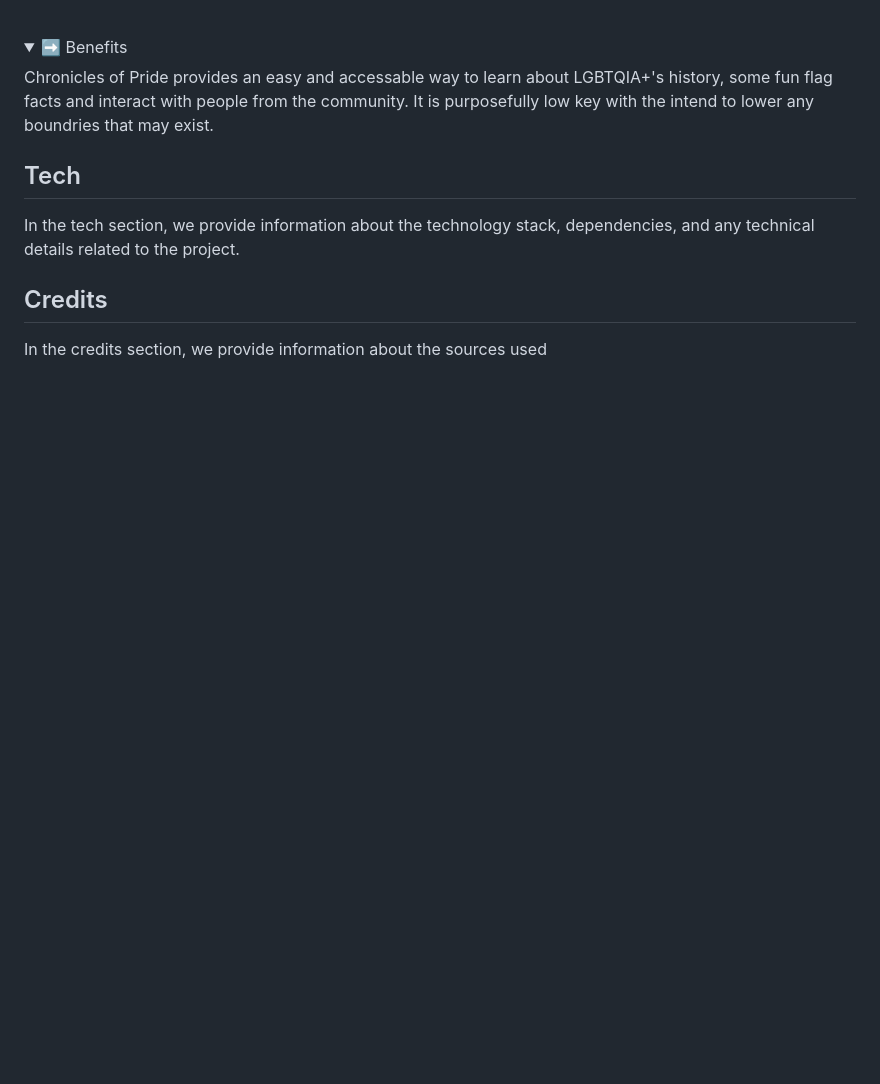
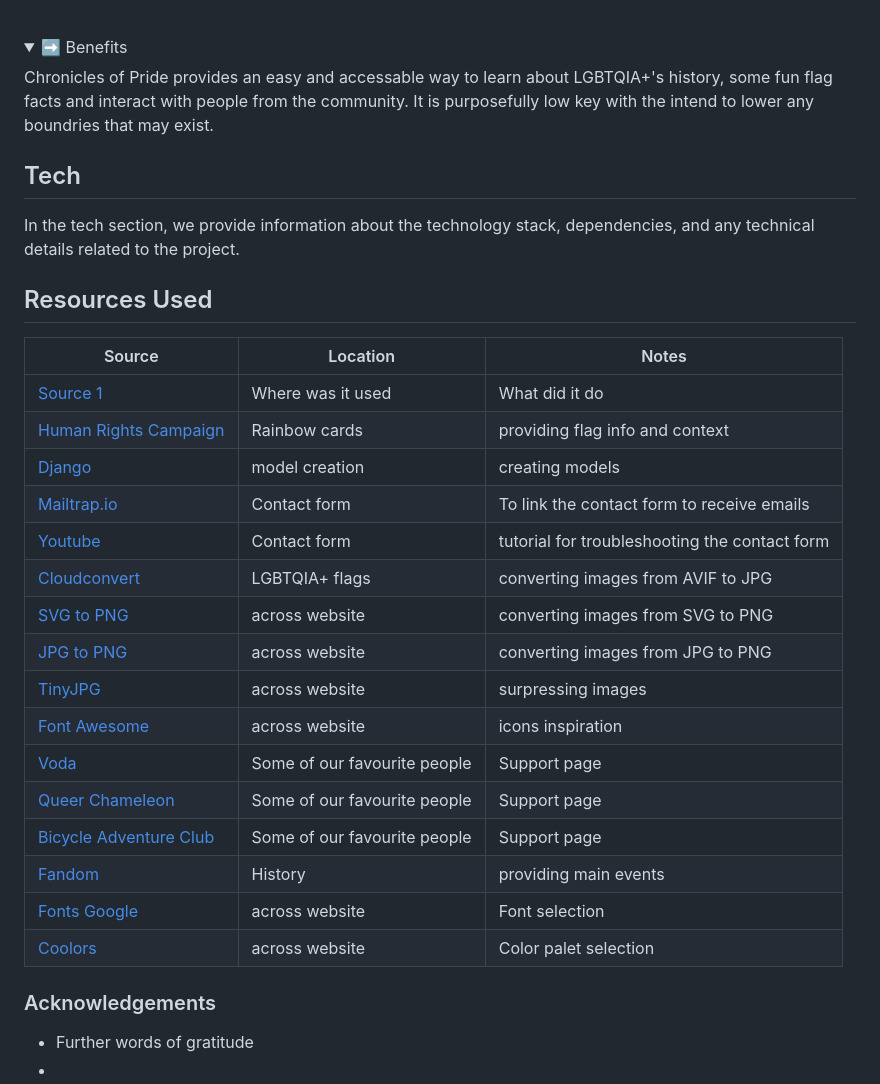
Before and after one commit to josipcodes/hack-team-2, a Markdown page: README.md, the part around the change. GitHub-like rendering; folded sections open; blank space fills up the shorter version.

Commit message:
Updated Readme with credits

```diff
--- a/README.md
+++ b/README.md
@@ -103,6 +103,28 @@ Chronicles of Pride provides an easy and accessable way to learn about LGBTQIA+'
 
 In the tech section, we provide information about the technology stack, dependencies, and any technical details related to the project.
 
-## Credits
+## Resources Used
 
-In the credits section, we provide information about the sources used
+| Source | Location | Notes |
+| --- | --- | --- |
+| [Source 1](https://www.google.com/) | Where was it used | What did it do |
+| [Human Rights Campaign](https://www.hrc.org/resources/lgbtq-pride-flags) | Rainbow cards | providing flag info and context |
+| [Django](https://docs.djangoproject.com/en/4.2/topics/db/models/) | model creation | creating models |
+| [Mailtrap.io](https://mailtrap.io/) | Contact form | To link the contact form to receive emails |
+| [Youtube](https://www.youtube.com/watch?v=dnhEnF7_RyM) | Contact form | tutorial for troubleshooting the contact form |
+| [Cloudconvert](https://cloudconvert.com/avif-to-jpg) | LGBTQIA+ flags | converting images from AVIF to JPG |
+| [SVG to PNG](https://svgtopng.com/) | across website | converting images from SVG to PNG |
+| [JPG to PNG](https://jpg2png.com/) | across website| converting images from JPG to PNG |
+| [TinyJPG](https://tinyjpg.com/) | across website | surpressing images |
+| [Font Awesome](https://fontawesome.com/) | across website | icons inspiration |
+| [Voda](https://www.voda.co/) | Some of our favourite people | Support page |
+| [Queer Chameleon](https://www.youtube.com/@queeeerchameleon) | Some of our favourite people | Support page |
+| [Bicycle Adventure Club](https://bicycleadventureclub.co.uk/) | Some of our favourite people | Support page |
+| [Fandom](https://lgbtqia.fandom.com/wiki/LGBTQIA%2B_Wiki) | History | providing main events |
+| [Fonts Google](https://fonts.google.com/ ) | across website | Font selection |
+| [Coolors](https://coolors.co/) | across website | Color palet selection |
+
+### Acknowledgements
+
+- Further words of gratitude
+-
```
